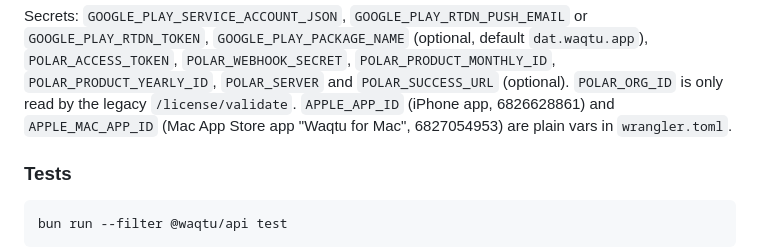
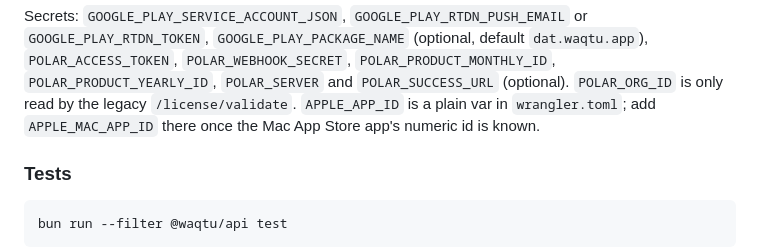
Before and after one commit to dzulfikar08/waqtu, a Markdown page: services/api/README.md, the part around the change. Rendered like a GitHub page.

```diff
--- a/services/api/README.md
+++ b/services/api/README.md
@@ -169,8 +169,8 @@ Secrets: `GOOGLE_PLAY_SERVICE_ACCOUNT_JSON`, `GOOGLE_PLAY_RTDN_PUSH_EMAIL` or `G
 `GOOGLE_PLAY_PACKAGE_NAME` (optional, default `dat.waqtu.app`), `POLAR_ACCESS_TOKEN`,
 `POLAR_WEBHOOK_SECRET`, `POLAR_PRODUCT_MONTHLY_ID`, `POLAR_PRODUCT_YEARLY_ID`, `POLAR_SERVER` and
 `POLAR_SUCCESS_URL` (optional). `POLAR_ORG_ID` is only read by the legacy `/license/validate`.
-`APPLE_APP_ID` (iPhone app, 6826628861) and `APPLE_MAC_APP_ID` (Mac App Store app "Waqtu for Mac",
-6827054953) are plain vars in `wrangler.toml`.
+`APPLE_APP_ID` is a plain var in `wrangler.toml`; add `APPLE_MAC_APP_ID` there once the Mac App Store
+app's numeric id is known.
 
 ### Tests
 
```
